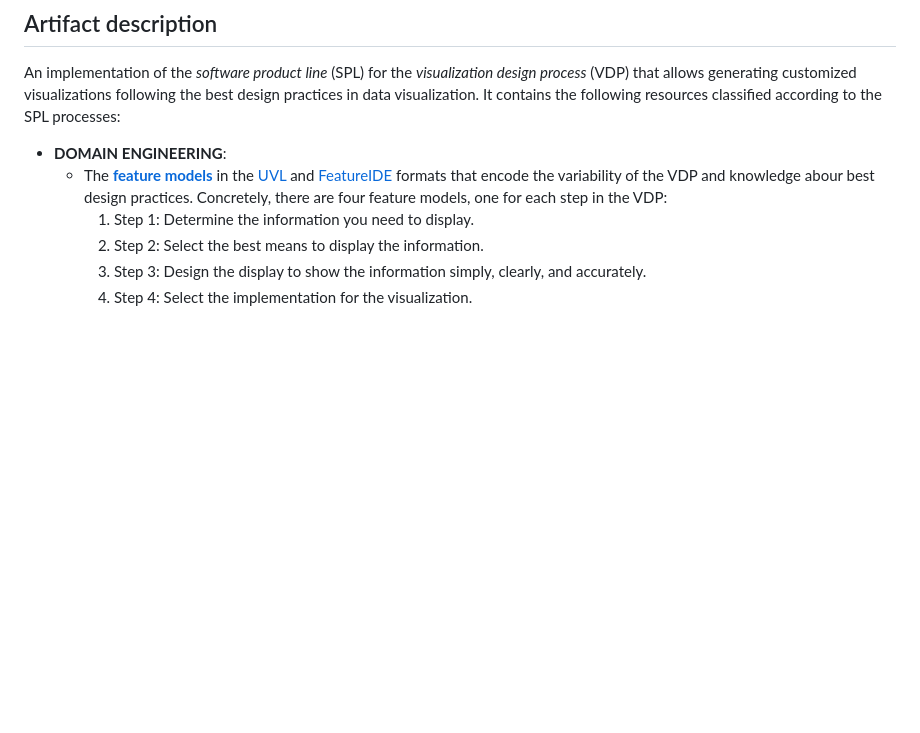
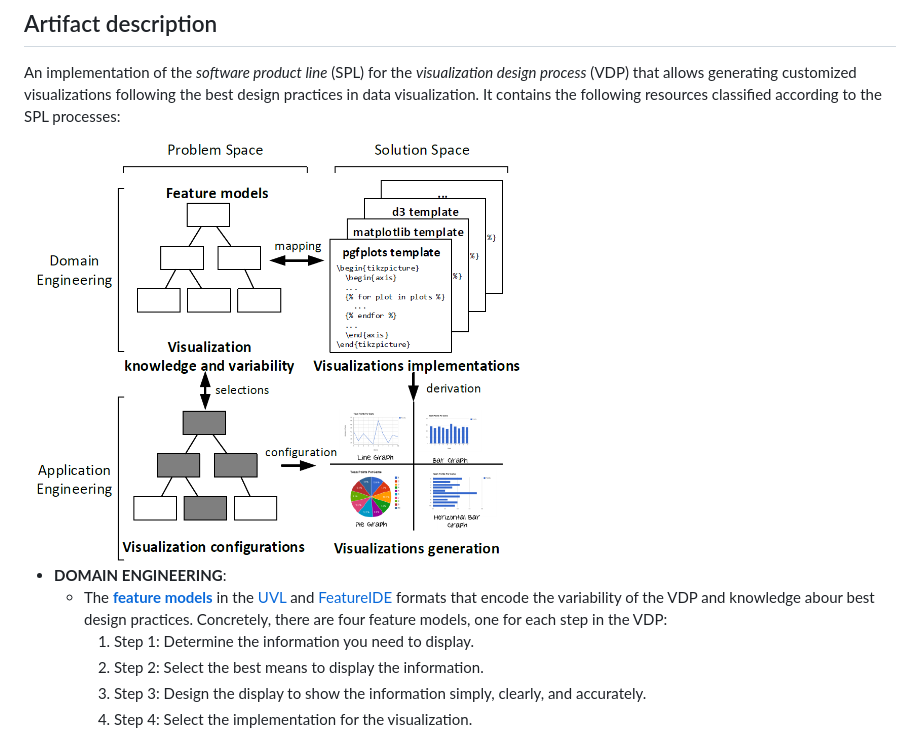
Before and after one commit to diverso-lab/spl_visualization_design, a Markdown page: README.md, the part around the change. Drawn GitHub-style; pictures changed too: img/spl.png (added); blank space fills up the shorter version.

Commit message:
Add image of SPL to README.md

```diff
--- a/README.md
+++ b/README.md
@@ -16,6 +16,9 @@ This repository contains all the resources and artifacts that support the paper
 ## Artifact description
 An implementation of the *software product line* (SPL) for the *visualization design process* (VDP) that allows generating customized visualizations following the best design practices in data visualization.
 It contains the following resources classified according to the SPL processes:
+
+<img style="float: right;" width="500" src="img/spl.png">
+
 - **DOMAIN ENGINEERING**:
   - The [**feature models**](feature_models/) in the [UVL](https://github.com/Universal-Variability-Language) and [FeatureIDE](https://www.featureide.de/) formats that encode the variability of the VDP and knowledge abour best design practices. Concretely, there are four feature models, one for each step in the VDP:
     1. Step 1: Determine the information you need to display.
```
